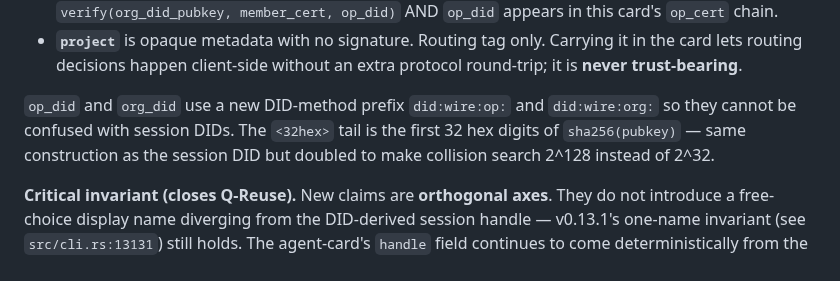
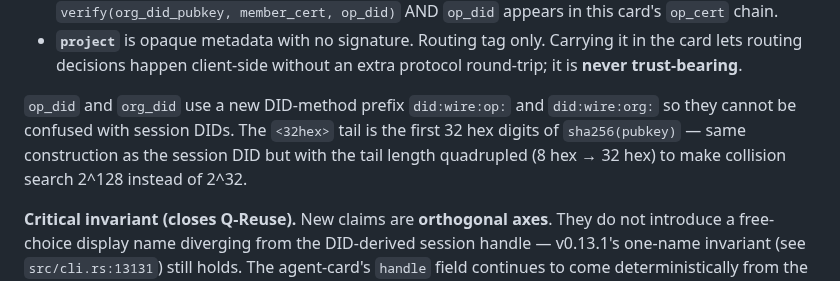
Before and after one commit to SlanchaAi/wire, a Markdown page: docs/rfc/0001-identity-layer.md, the part around the change. GitHub-like rendering.

Commit message:
docs(rfc-001): "doubled" → "tail length quadrupled (8 hex → 32 hex)"
The session DID tail is 8 hex digits (32 bits of preimage); the
op/org tail is 32 hex digits (128 bits). 32 → 128 bits is a 4× length
increase, not 2×. The numeric collision-cost claim (2^128 vs 2^32) is
already correct — only the prose adjective was loose. One-line wording
fix; no semantics change.

Co-Authored-By: Claude Opus 4.7 <noreply@anthropic.com>

```diff
--- a/docs/rfc/0001-identity-layer.md
+++ b/docs/rfc/0001-identity-layer.md
@@ -75,7 +75,7 @@ Semantics:
 - **`org_memberships`** is a list (the same operator can sit in multiple orgs simultaneously). Each entry carries an org-signed `member_cert` binding `op_did → org_did`. Verifier checks: `verify(org_did_pubkey, member_cert, op_did)` AND `op_did` appears in this card's `op_cert` chain.
 - **`project`** is opaque metadata with no signature. Routing tag only. Carrying it in the card lets routing decisions happen client-side without an extra protocol round-trip; it is **never trust-bearing**.
 
-`op_did` and `org_did` use a new DID-method prefix `did:wire:op:` and `did:wire:org:` so they cannot be confused with session DIDs. The `<32hex>` tail is the first 32 hex digits of `sha256(pubkey)` — same construction as the session DID but doubled to make collision search 2^128 instead of 2^32.
+`op_did` and `org_did` use a new DID-method prefix `did:wire:op:` and `did:wire:org:` so they cannot be confused with session DIDs. The `<32hex>` tail is the first 32 hex digits of `sha256(pubkey)` — same construction as the session DID but with the tail length quadrupled (8 hex → 32 hex) to make collision search 2^128 instead of 2^32.
 
 **Critical invariant (closes Q-Reuse).** New claims are **orthogonal axes**. They do not introduce a free-choice display name diverging from the DID-derived session handle — v0.13.1's one-name invariant (see `src/cli.rs:13131`) still holds. The agent-card's `handle` field continues to come deterministically from the DID; `op_did` / `org_did` add context but not aliasing.
 
```
